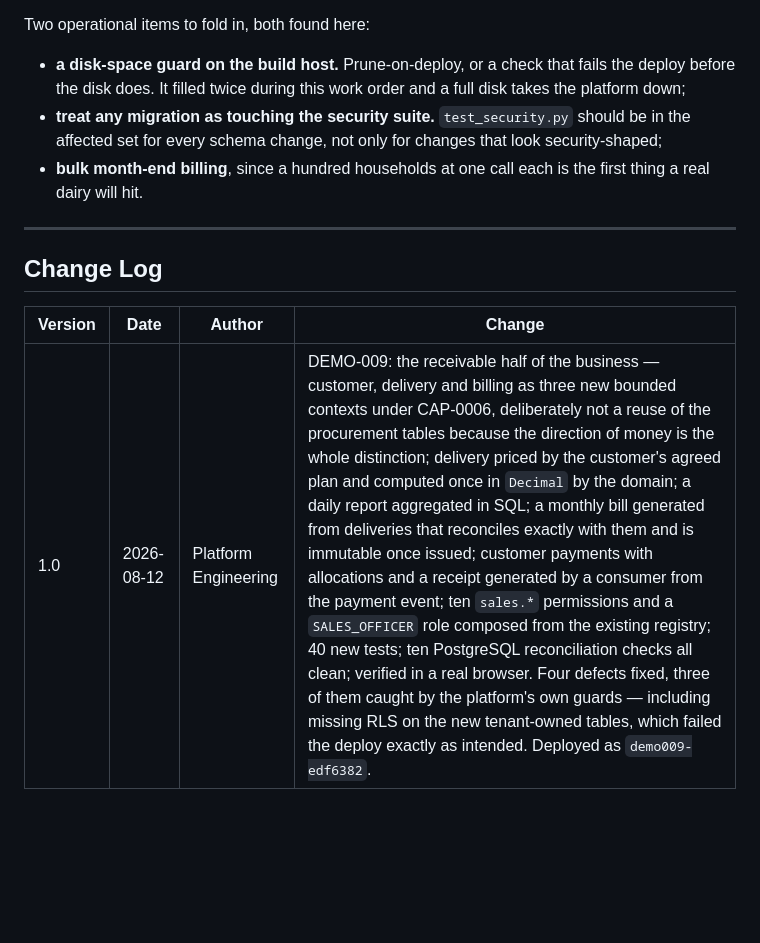
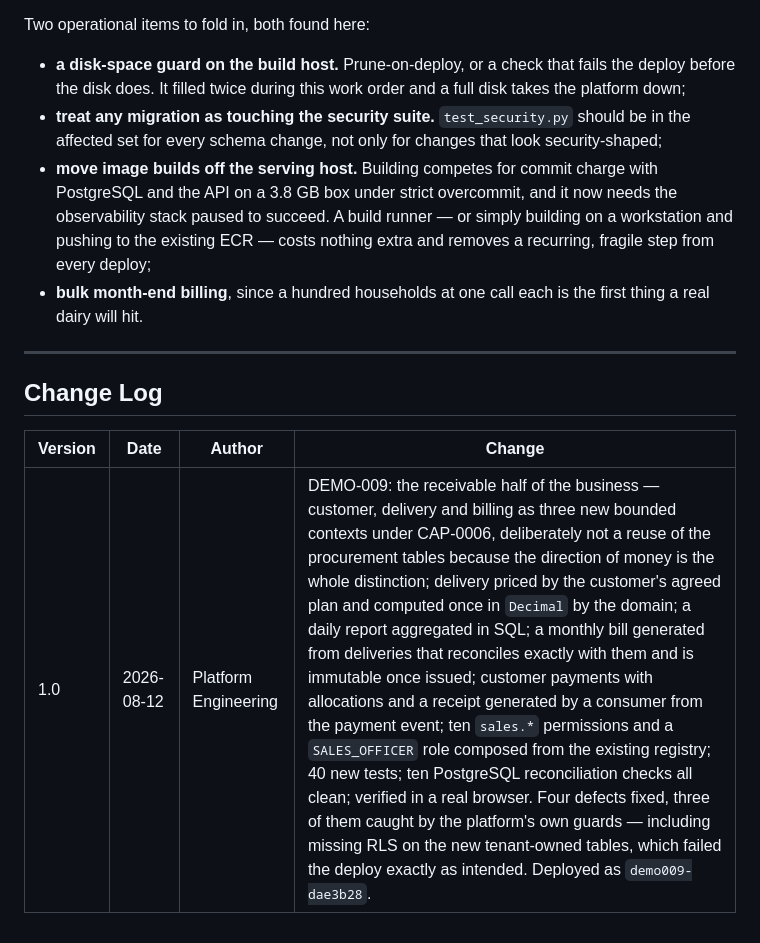
Before and after one commit to valorantstech/lacteva, a Markdown page: DEMO-009-FINAL.md, the part around one of its changes. GitHub-like rendering; blank space fills up the shorter version.

```diff
--- a/DEMO-009-FINAL.md
+++ b/DEMO-009-FINAL.md
@@ -402,6 +429,11 @@ Two operational items to fold in, both found here:
 * **treat any migration as touching the security suite.** `test_security.py`
   should be in the affected set for every schema change, not only for changes
   that look security-shaped;
+* **move image builds off the serving host.** Building competes for commit
+  charge with PostgreSQL and the API on a 3.8 GB box under strict overcommit,
+  and it now needs the observability stack paused to succeed. A build runner —
+  or simply building on a workstation and pushing to the existing ECR — costs
+  nothing extra and removes a recurring, fragile step from every deploy;
 * **bulk month-end billing**, since a hundred households at one call each is the
   first thing a real dairy will hit.
 
@@ -411,4 +443,4 @@ Two operational items to fold in, both found here:
 
 | Version | Date | Author | Change |
 |---|---|---|---|
-| 1.0 | 2026-08-12 | Platform Engineering | DEMO-009: the receivable half of the business — customer, delivery and billing as three new bounded contexts under CAP-0006, deliberately not a reuse of the procurement tables because the direction of money is the whole distinction; delivery priced by the customer's agreed plan and computed once in `Decimal` by the domain; a daily report aggregated in SQL; a monthly bill generated from deliveries that reconciles exactly with them and is immutable once issued; customer payments with allocations and a receipt generated by a consumer from the payment event; ten `sales.*` permissions and a `SALES_OFFICER` role composed from the existing registry; 40 new tests; ten PostgreSQL reconciliation checks all clean; verified in a real browser. Four defects fixed, three of them caught by the platform's own guards — including missing RLS on the new tenant-owned tables, which failed the deploy exactly as intended. Deployed as `demo009-edf6382`. |
+| 1.0 | 2026-08-12 | Platform Engineering | DEMO-009: the receivable half of the business — customer, delivery and billing as three new bounded contexts under CAP-0006, deliberately not a reuse of the procurement tables because the direction of money is the whole distinction; delivery priced by the customer's agreed plan and computed once in `Decimal` by the domain; a daily report aggregated in SQL; a monthly bill generated from deliveries that reconciles exactly with them and is immutable once issued; customer payments with allocations and a receipt generated by a consumer from the payment event; ten `sales.*` permissions and a `SALES_OFFICER` role composed from the existing registry; 40 new tests; ten PostgreSQL reconciliation checks all clean; verified in a real browser. Four defects fixed, three of them caught by the platform's own guards — including missing RLS on the new tenant-owned tables, which failed the deploy exactly as intended. Deployed as `demo009-dae3b28`. |
```
Also changed, not shown: other parts of DEMO-009-FINAL.md (+40 -13 lines).
